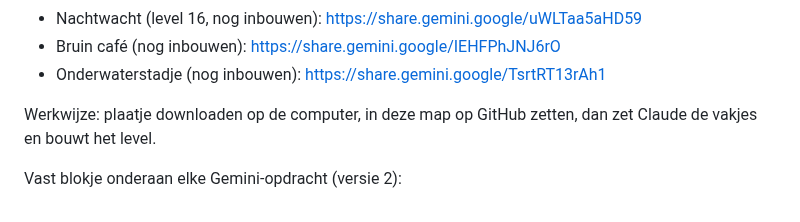
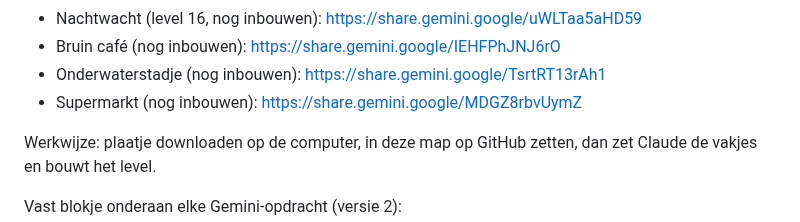
Before and after one commit to deweef/spelletjes, a Markdown page: zoek/LEESMIJ.md, the part around the change. GitHub-like rendering.

Commit message:
Zoekplaatje: link naar de supermarkt bewaard
Co-Authored-By: Claude Opus 5.5 <noreply@anthropic.com>
Claude-Session: https://claude.ai/code/session_016yiCbYbiJxj3wDkRW1beUn

```diff
--- a/zoek/LEESMIJ.md
+++ b/zoek/LEESMIJ.md
@@ -22,6 +22,7 @@ Gemini-deellinks (alleen te openen in de browser van Marcel, niet vanuit Claude)
 - Nachtwacht (level 16, nog inbouwen): https://share.gemini.google/uWLTaa5aHD59
 - Bruin café (nog inbouwen): https://share.gemini.google/IEHFPhJNJ6rO
 - Onderwaterstadje (nog inbouwen): https://share.gemini.google/TsrtRT13rAh1
+- Supermarkt (nog inbouwen): https://share.gemini.google/MDGZ8rbvUymZ
 
 Werkwijze: plaatje downloaden op de computer, in deze map op GitHub zetten, dan zet Claude de vakjes en bouwt het level.
 
```
